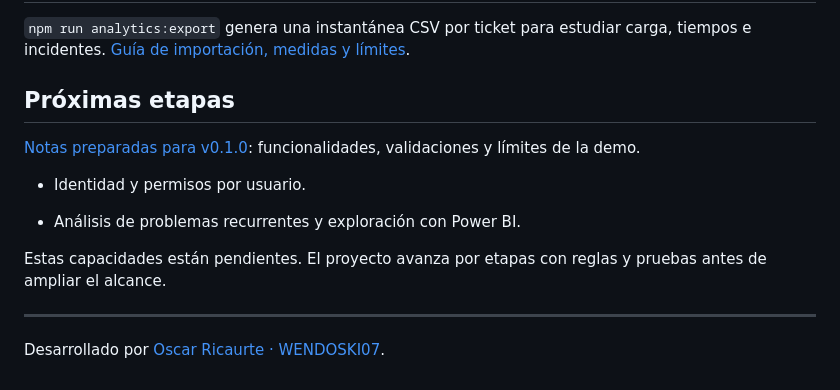
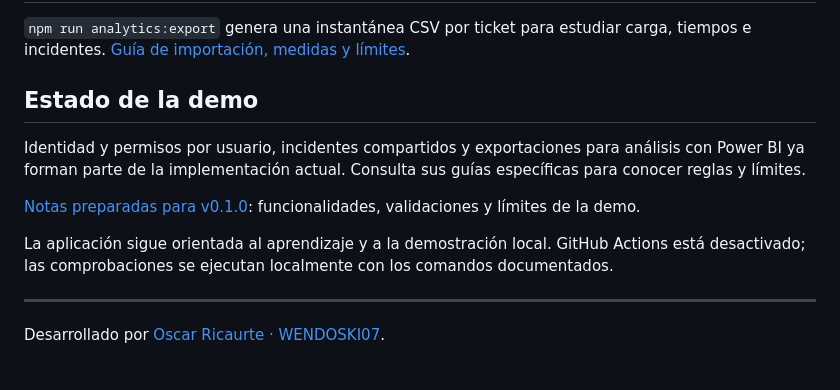
Before and after one commit to WENDOSKI07/support-metrics-api, a Markdown page: README.md, the part around the change. Drawn GitHub-style.

Commit message:
docs: remove outdated roadmap contradicting implemented features

```diff
--- a/README.md
+++ b/README.md
@@ -170,15 +170,13 @@ Agrupa solicitudes de un mismo problema, registra una solución común y conserv
 
 `npm run analytics:export` genera una instantánea CSV por ticket para estudiar carga, tiempos e incidentes. [Guía de importación, medidas y límites](docs/POWER-BI.md).
 
-## Próximas etapas
+## Estado de la demo
+
+Identidad y permisos por usuario, incidentes compartidos y exportaciones para análisis con Power BI ya forman parte de la implementación actual. Consulta sus guías específicas para conocer reglas y límites.
 
 [Notas preparadas para v0.1.0](docs/RELEASE-v0.1.0.md): funcionalidades, validaciones y límites de la demo.
 
-- Identidad y permisos por usuario.
-
-- Análisis de problemas recurrentes y exploración con Power BI.
-
-Estas capacidades están pendientes. El proyecto avanza por etapas con reglas y pruebas antes de ampliar el alcance.
+La aplicación sigue orientada al aprendizaje y a la demostración local. GitHub Actions está desactivado; las comprobaciones se ejecutan localmente con los comandos documentados.
 
 ---
 
```
